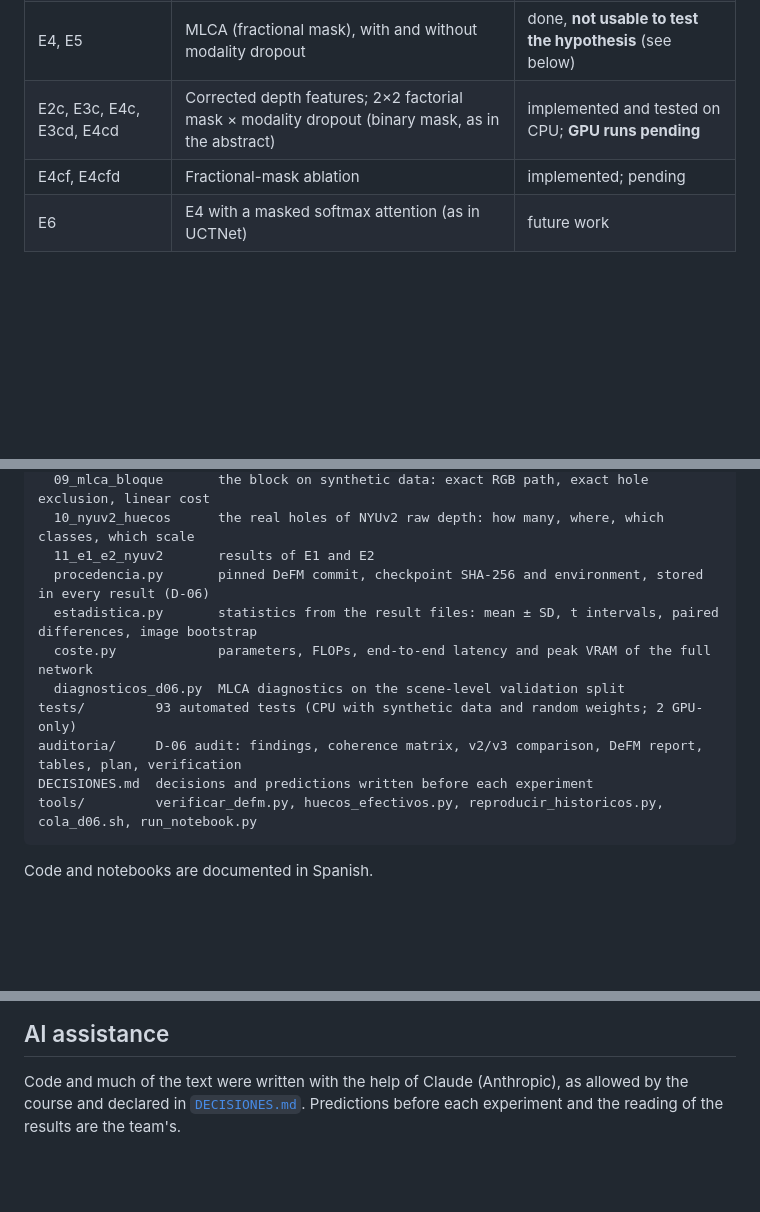
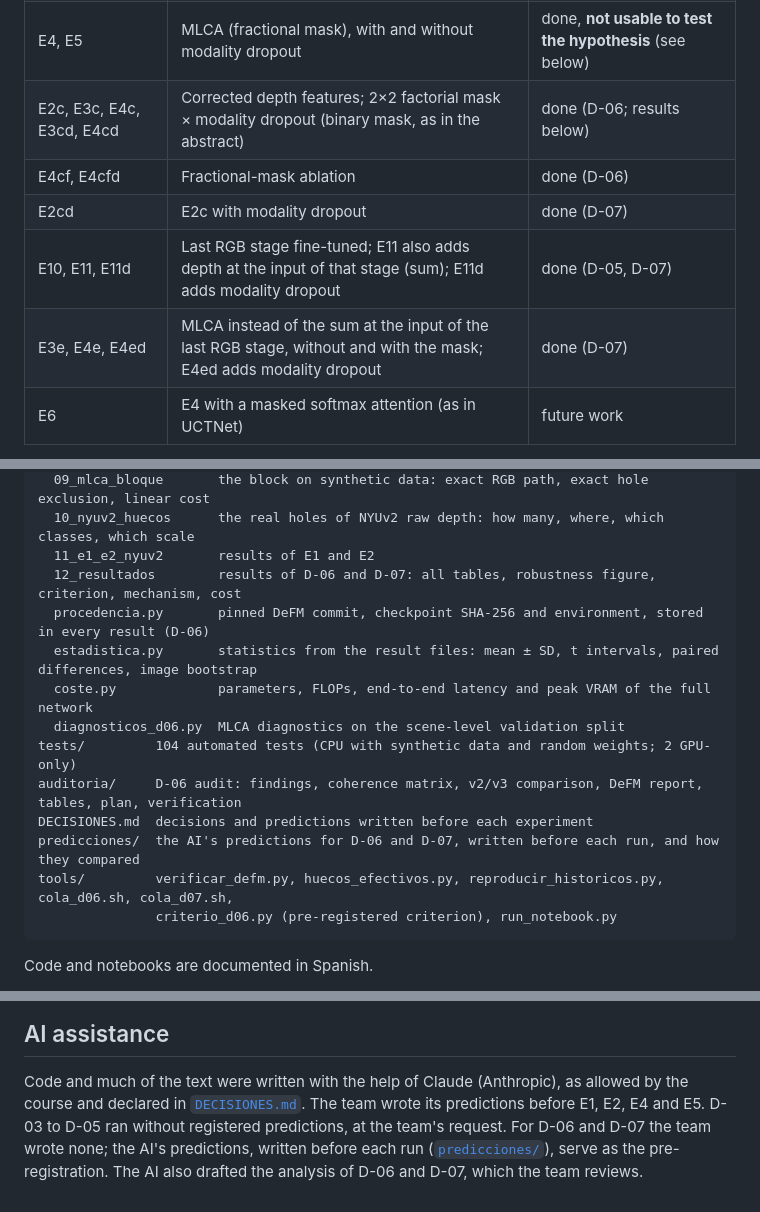
Before and after one commit to joagovi/inf659-rgbd-mlca, a Markdown page: README.md, 3 parts joined by grey strips. GitHub-like rendering; blank space fills up the shorter version.

````diff
--- a/README.md
+++ b/README.md
@@ -41,8 +41,11 @@ so its value is the same in every condition. Details and all conditions:
 | E1 | EfficientViT, RGB only | done |
 | E2 | EfficientViT + DeFM, residual 1×1 projection (concatenation with the RGB block fixed to identity) | done (exploratory) |
 | E4, E5 | MLCA (fractional mask), with and without modality dropout | done, **not usable to test the hypothesis** (see below) |
-| E2c, E3c, E4c, E3cd, E4cd | Corrected depth features; 2×2 factorial mask × modality dropout (binary mask, as in the abstract) | implemented and tested on CPU; **GPU runs pending** |
-| E4cf, E4cfd | Fractional-mask ablation | implemented; pending |
+| E2c, E3c, E4c, E3cd, E4cd | Corrected depth features; 2×2 factorial mask × modality dropout (binary mask, as in the abstract) | done (D-06; results below) |
+| E4cf, E4cfd | Fractional-mask ablation | done (D-06) |
+| E2cd | E2c with modality dropout | done (D-07) |
+| E10, E11, E11d | Last RGB stage fine-tuned; E11 also adds depth at the input of that stage (sum); E11d adds modality dropout | done (D-05, D-07) |
+| E3e, E4e, E4ed | MLCA instead of the sum at the input of the last RGB stage, without and with the mask; E4ed adds modality dropout | done (D-07) |
 | E6 | E4 with a masked softmax attention (as in UCTNet) | future work |
 
 **Audit D-06 (2026-10-29).** In the released DeFM ResNet-18 weights only the BiFPN P4 output depends on the input;
@@ -73,14 +106,17 @@ notebooks/
   09_mlca_bloque       the block on synthetic data: exact RGB path, exact hole exclusion, linear cost
   10_nyuv2_huecos      the real holes of NYUv2 raw depth: how many, where, which classes, which scale
   11_e1_e2_nyuv2       results of E1 and E2
+  12_resultados        results of D-06 and D-07: all tables, robustness figure, criterion, mechanism, cost
   procedencia.py       pinned DeFM commit, checkpoint SHA-256 and environment, stored in every result (D-06)
   estadistica.py       statistics from the result files: mean ± SD, t intervals, paired differences, image bootstrap
   coste.py             parameters, FLOPs, end-to-end latency and peak VRAM of the full network
   diagnosticos_d06.py  MLCA diagnostics on the scene-level validation split
-tests/         93 automated tests (CPU with synthetic data and random weights; 2 GPU-only)
+tests/         104 automated tests (CPU with synthetic data and random weights; 2 GPU-only)
 auditoria/     D-06 audit: findings, coherence matrix, v2/v3 comparison, DeFM report, tables, plan, verification
 DECISIONES.md  decisions and predictions written before each experiment
-tools/         verificar_defm.py, huecos_efectivos.py, reproducir_historicos.py, cola_d06.sh, run_notebook.py
+predicciones/  the AI's predictions for D-06 and D-07, written before each run, and how they compared
+tools/         verificar_defm.py, huecos_efectivos.py, reproducir_historicos.py, cola_d06.sh, cola_d07.sh,
+               criterio_d06.py (pre-registered criterion), run_notebook.py
 ```
 
 Code and notebooks are documented in Spanish.
@@ -139,5 +176,7 @@ One run takes 12–16 minutes on an RTX 4060 Laptop GPU (8 GB).
 ## AI assistance
 
 Code and much of the text were written with the help of Claude (Anthropic), as allowed by the course and
-declared in [`DECISIONES.md`](DECISIONES.md). Predictions before each experiment and the reading of the
-results are the team's.
+declared in [`DECISIONES.md`](DECISIONES.md). The team wrote its predictions before E1, E2, E4 and E5. D-03 to D-05
+ran without registered predictions, at the team's request. For D-06 and D-07 the team wrote none; the AI's
+predictions, written before each run ([`predicciones/`](predicciones/)), serve as the pre-registration. The AI also
+drafted the analysis of D-06 and D-07, which the team reviews.
````
Also changed, not shown: other parts of README.md (+31 -0 lines), notebooks/figs/12_1_robustez.png (added), proposal/figs/robustez_d06_d07_en.png (added), 2 other files.
